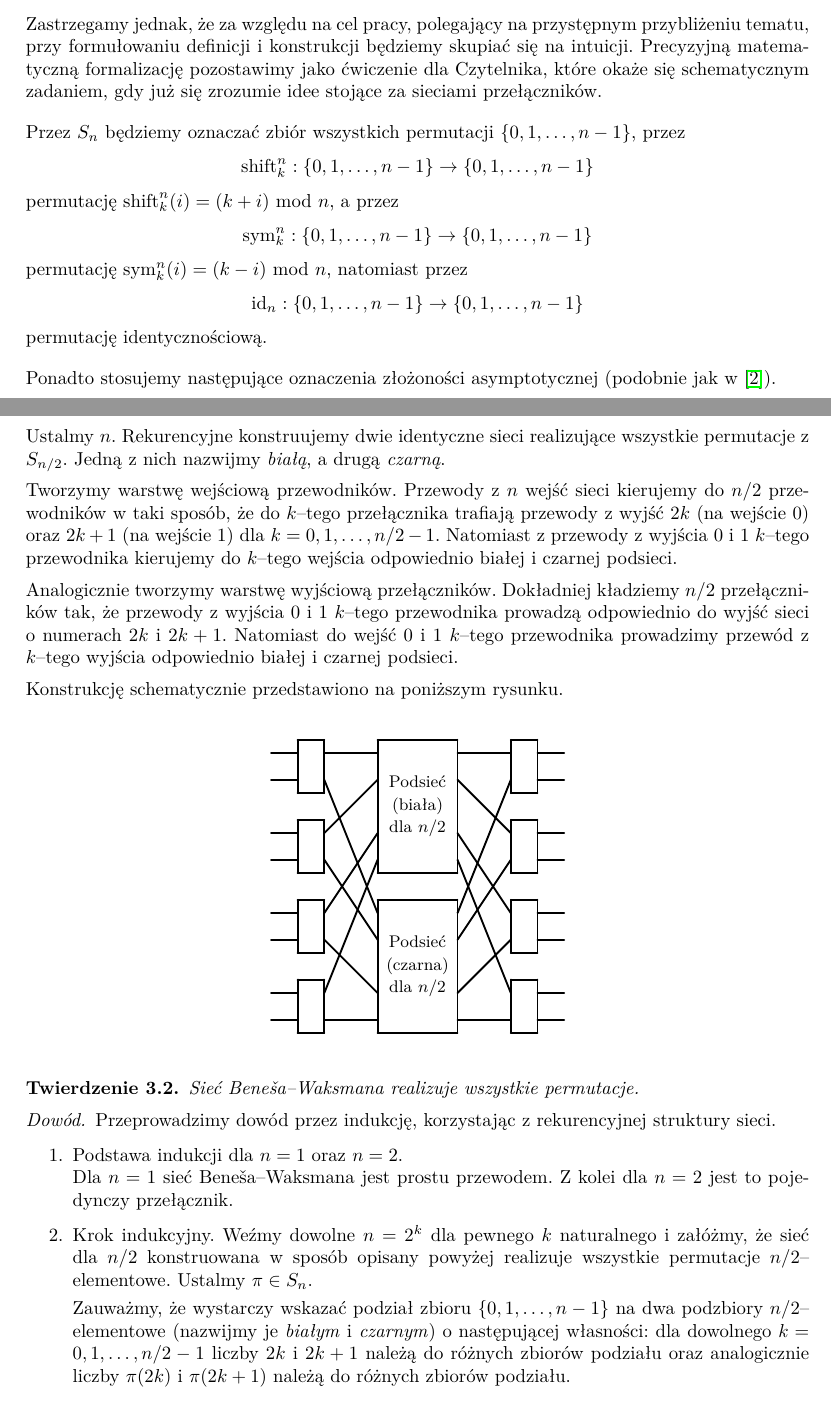
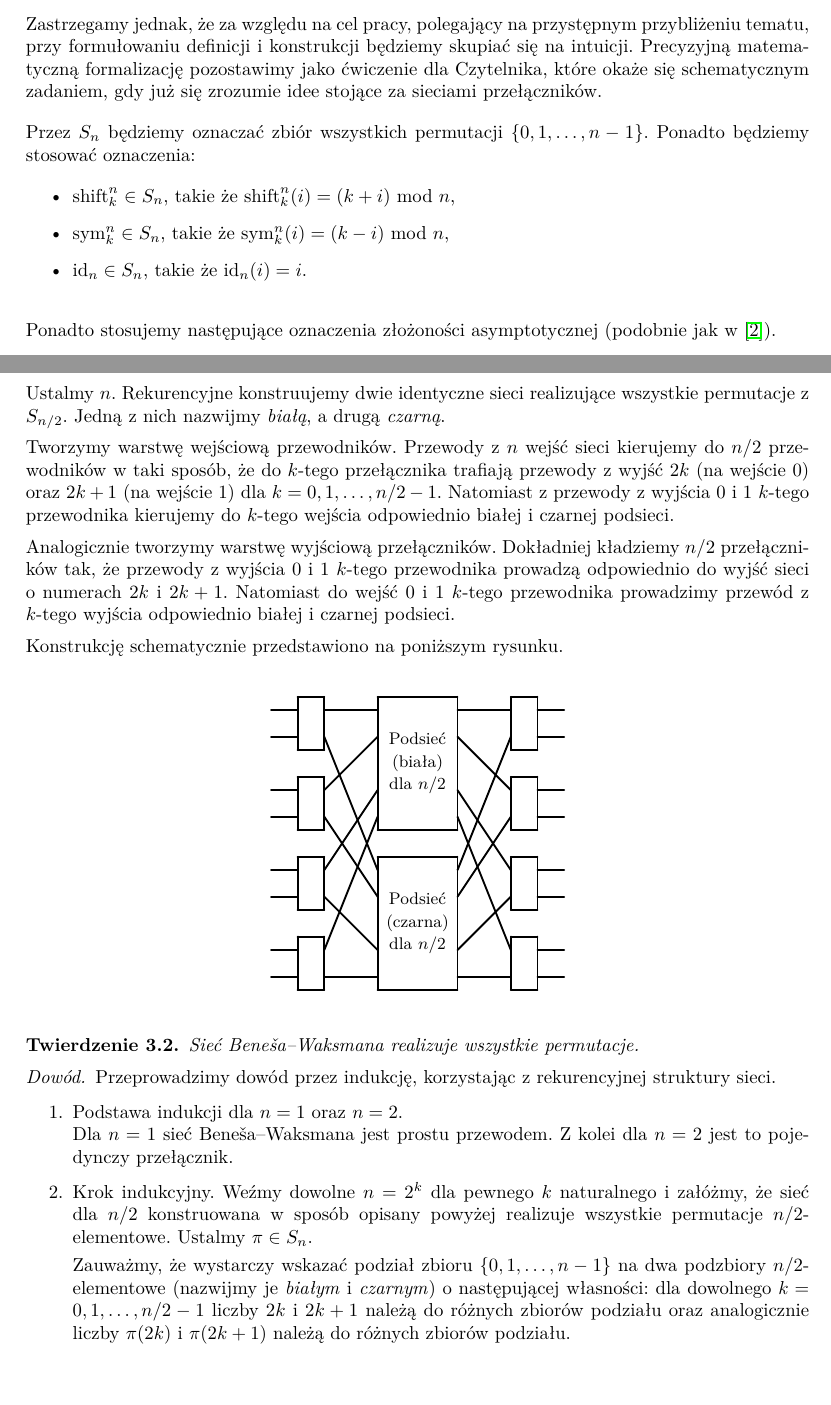
Before and after one commit to jadwiga22/permutation-networks, a LaTeX paper (main.tex): two parts of pages 3 and 9 of 17, joined at a grey line, cut so that both start at the same text. Compiled offline with pdfLaTeX.

Commit message:
Updated main

```diff
--- a/main.tex
+++ b/main.tex
@@ -109,19 +109,13 @@ Zastrzegamy jednak, że za względu na cel pracy, polegający na przystępnym pr
 
 \vspace{1em}
 
-Przez \(S_n\) będziemy oznaczać zbiór wszystkich permutacji \(\{0, 1, \ldots, n-1\}\), przez
-\[
-\shift{n}{k} : \{0, 1, \ldots, n-1\} \to \{0, 1, \ldots, n-1\}
-\]
-permutację \(\shift{n}{k}(i) = (k+i) \mod n\), a przez
-\[
-\sym{n}{k} : \{0, 1, \ldots, n-1\} \to \{0, 1, \ldots, n-1\}
-\]
-permutację \(\sym{n}{k}(i) = (k-i) \mod n\), natomiast przez
-\[
-\id{n} : \{0, 1, \ldots, n-1\} \to \{0, 1, \ldots, n-1\}
-\]
-permutację identycznościową.
+Przez \(S_n\) będziemy oznaczać zbiór wszystkich permutacji \(\{0, 1, \ldots, n-1\}\). Ponadto będziemy stosować oznaczenia:
+
+\begin{itemize}
+    \item \(\shift{n}{k} \in S_n\), takie że \(\shift{n}{k}(i) = (k+i) \mod n\),
+    \item \(\sym{n}{k} \in S_n\), takie że \( \sym{n}{k}(i) = (k-i) \mod n \),
+    \item \(\id{n} \in S_n\), takie że \(\id n (i) = i \).
+\end{itemize}
 
 \vspace{1em}
 
@@ -837,11 +831,11 @@ Ustalmy \(n\). Rekurencyjne konstruujemy dwie identyczne sieci realizujące wszy
 
 \vspace{.5em}
 
-Tworzymy warstwę wejściową przewodników. Przewody z \(n\) wejść sieci kierujemy do \(n/2\) przewodników w taki sposób, że do \(k\)--tego przełącznika trafiają przewody z wyjść \(2k\) (na wejście 0) oraz \(2k+1\) (na wejście 1) dla \(k = 0, 1, \ldots, n/2 - 1\). Natomiast z przewody z wyjścia 0 i 1 \(k\)--tego przewodnika kierujemy do \(k\)--tego wejścia odpowiednio białej i czarnej podsieci.
+Tworzymy warstwę wejściową przewodników. Przewody z \(n\) wejść sieci kierujemy do \(n/2\) przewodników w taki sposób, że do \(k\)-tego przełącznika trafiają przewody z wyjść \(2k\) (na wejście 0) oraz \(2k+1\) (na wejście 1) dla \(k = 0, 1, \ldots, n/2 - 1\). Natomiast z przewody z wyjścia 0 i 1 \(k\)-tego przewodnika kierujemy do \(k\)-tego wejścia odpowiednio białej i czarnej podsieci.
 
 \vspace{.5em}
 
-Analogicznie tworzymy warstwę wyjściową przełączników. Dokładniej kładziemy \(n/2\) przełączników tak, że przewody z wyjścia 0 i 1 \(k\)--tego przewodnika prowadzą odpowiednio do wyjść sieci o numerach \(2k\) i \(2k+1\). Natomiast do wejść 0 i 1 \(k\)--tego przewodnika prowadzimy przewód z \(k\)--tego wyjścia odpowiednio białej i czarnej podsieci.
+Analogicznie tworzymy warstwę wyjściową przełączników. Dokładniej kładziemy \(n/2\) przełączników tak, że przewody z wyjścia 0 i 1 \(k\)-tego przewodnika prowadzą odpowiednio do wyjść sieci o numerach \(2k\) i \(2k+1\). Natomiast do wejść 0 i 1 \(k\)-tego przewodnika prowadzimy przewód z \(k\)-tego wyjścia odpowiednio białej i czarnej podsieci.
 
 \vspace{.5em}
 
@@ -940,10 +934,10 @@ Przeprowadzimy dowód przez indukcję, korzystając z rekurencyjnej struktury si
         \item Podstawa indukcji dla $n = 1$ oraz $n = 2$. \\
         Dla $n = 1$ sieć Beneša--Waksmana jest prostu przewodem. Z kolei dla $n = 2$ jest to pojedynczy przełącznik.
 
-        \item Krok indukcyjny. Weźmy dowolne $n = 2^k$ dla pewnego $k$ naturalnego i załóżmy, że sieć dla \(n/2\) konstruowana w sposób opisany powyżej realizuje wszystkie permutacje $n/2$--elementowe.
+        \item Krok indukcyjny. Weźmy dowolne $n = 2^k$ dla pewnego $k$ naturalnego i załóżmy, że sieć dla \(n/2\) konstruowana w sposób opisany powyżej realizuje wszystkie permutacje $n/2$-elementowe.
         Ustalmy \(\pi \in S_n\).
 
-        Zauważmy, że wystarczy wskazać podział zbioru \(\{0, 1, \ldots, n-1\}\) na dwa podzbiory \(n/2\)--elementowe (nazwijmy je \emph{białym} i \emph{czarnym}) o następującej własności: dla dowolnego \(k = 0, 1, \ldots, n/2 - 1\) liczby \(2k\) i \(2k+1\) należą do różnych zbiorów podziału oraz analogicznie liczby \(\pi(2k)\) i \(\pi(2k+1)\) należą do różnych zbiorów podziału.
+        Zauważmy, że wystarczy wskazać podział zbioru \(\{0, 1, \ldots, n-1\}\) na dwa podzbiory \(n/2\)-elementowe (nazwijmy je \emph{białym} i \emph{czarnym}) o następującej własności: dla dowolnego \(k = 0, 1, \ldots, n/2 - 1\) liczby \(2k\) i \(2k+1\) należą do różnych zbiorów podziału oraz analogicznie liczby \(\pi(2k)\) i \(\pi(2k+1)\) należą do różnych zbiorów podziału.
 
         \vspace{.5em}
 
```
Also changed, not shown: main.pdf, main.tex (20 more changed lines).
